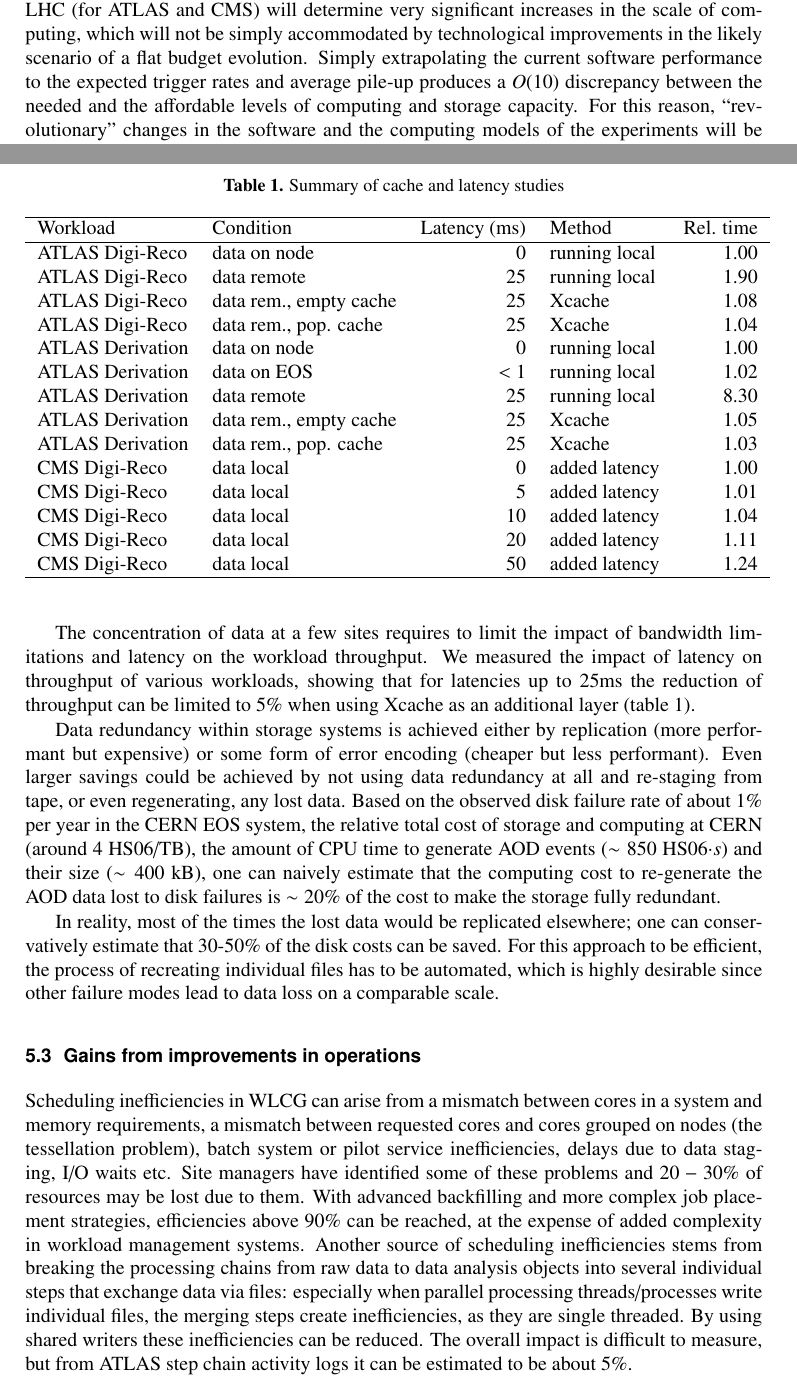
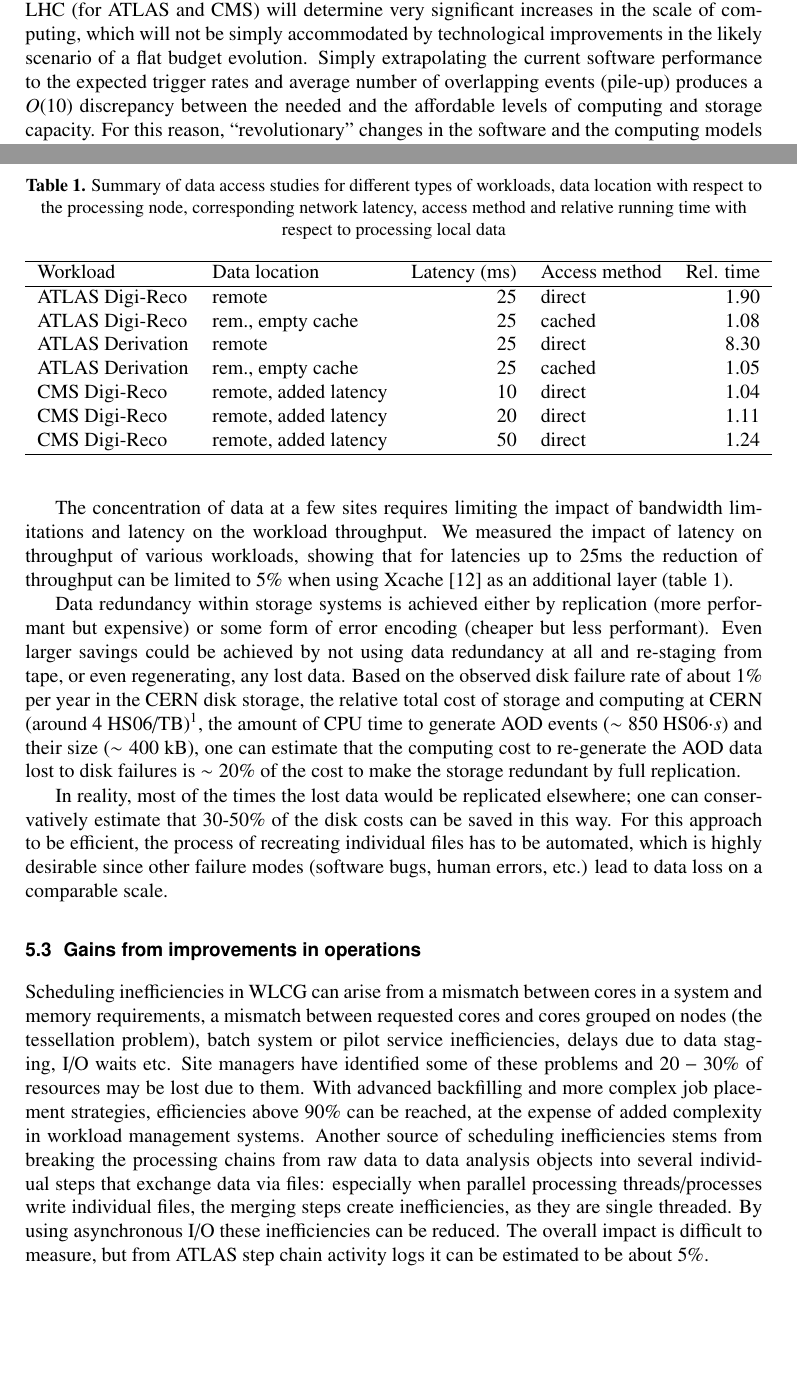
Before and after one commit to sciaba/chep2018-costmodel, a LaTeX document (costmodel.tex, which reads Hllhc.tex, Introduction.tex): two parts of pages 2 and 7 of 8, joined at a grey line, cut so that both start at the same text, the shorter picture padded with empty space. Compiled offline with pdfLaTeX.

Commit message:
Corrections after review

```diff
--- a/Hllhc.tex
+++ b/Hllhc.tex
@@ -79,55 +79,59 @@ hierarchical storage: what is gained from replacing some amount of
 disk with tape is partially offset by the need of more tape drives and
 some added complexity in the data migration.
 
-The concentration of data at a few sites requires to limit the impact
+The concentration of data at a few sites requires limiting the impact
 of bandwidth limitations and latency on the workload throughput.  We
 measured the impact of latency on throughput of various workloads,
 showing that for latencies up to 25ms the reduction of throughput can
-be limited to 5\% when using Xcache as an additional layer
+be limited to 5\% when using Xcache~\cite{xcache} as an additional layer
 (table~\ref{tab:latency}).
 \begin{table}
   \centering
-  \caption{ Summary of cache and latency studies}
+  \caption{ Summary of data access studies for different types of
+    workloads, data location with respect to the processing node,
+    corresponding network latency, access method and relative running
+    time with respect to processing local data}
   \label{tab:latency}
   \begin{tabular}{llrlr}
     \hline
-    Workload & Condition & Latency (ms) & Method & Rel. time \\\hline
-    ATLAS Digi-Reco & data on node & 0 & running local & 1.00 \\
-    ATLAS Digi-Reco & data remote & ~25 & running local & 1.90 \\
-    ATLAS Digi-Reco & data rem., empty cache & ~25 & Xcache & 1.08 \\
-    ATLAS Digi-Reco & data rem., pop. cache & ~25 & Xcache & 1.04 \\
-    ATLAS Derivation & data on node & 0 & running local & 1.00 \\
-    ATLAS Derivation & data on EOS & < 1 & running local  & 1.02 \\
-    ATLAS Derivation & data remote & ~25 & running local & 8.30 \\
-    ATLAS Derivation & data rem., empty cache & ~25 & Xcache & 1.05 \\
-    ATLAS Derivation & data rem., pop. cache & ~25 & Xcache & 1.03 \\
-    CMS Digi-Reco & data local & 0 & added latency & 1.00 \\
-    CMS Digi-Reco & data local & 5 & added latency & 1.01 \\
-    CMS Digi-Reco & data local & 10 & added latency & 1.04 \\
-    CMS Digi-Reco & data local & 20 & added latency & 1.11 \\
-    CMS Digi-Reco & data local & 50 & added latency & 1.24 \\\hline
+    Workload & Data location & Latency (ms) & Access method & Rel. time \\\hline
+%    ATLAS Digi-Reco & on node & 0 & direct & 1.00 \\
+    ATLAS Digi-Reco & remote & ~25 & direct & 1.90 \\
+    ATLAS Digi-Reco & rem., empty cache & ~25 & cached & 1.08 \\
+%    ATLAS Digi-Reco & rem., pop. cache & ~25 & cached & 1.04 \\
+%    ATLAS Derivation & on node & 0 & direct & 1.00 \\
+%    ATLAS Derivation & close storage & < 1 & direct  & 1.02 \\
+    ATLAS Derivation & remote & ~25 & direct & 8.30 \\
+    ATLAS Derivation & rem., empty cache & ~25 & cached & 1.05 \\
+%    ATLAS Derivation & rem., pop. cache & ~25 & cached & 1.03 \\
+%    CMS Digi-Reco & local & 0 & added latency & 1.00 \\
+%    CMS Digi-Reco & remote, added latency & 5 & direct & 1.01 \\
+    CMS Digi-Reco & remote, added latency& 10 & direct & 1.04 \\
+    CMS Digi-Reco & remote, added latency& 20 & direct & 1.11 \\
+    CMS Digi-Reco & remote, added latency& 50 & direct & 1.24 \\\hline
   \end{tabular}
 \end{table}
 
 Data redundancy within storage systems is achieved either by
 replication (more performant but expensive) or some form of error
 encoding (cheaper but less performant). Even larger savings could be
-achieved by not using data redundancy at all and re-staging from
-tape, or even regenerating, any lost data.
-Based on the observed disk failure rate of about 1\% per year in the
-CERN EOS system, the relative total cost
-of storage and computing at CERN (around 4 HS06/TB), the amount of CPU
-time to generate AOD events ($\sim 850$ HS06$\cdot s$) and their size
-($\sim 400$ kB), one can naively estimate that the computing cost to
+achieved by not using data redundancy at all and re-staging from tape,
+or even regenerating, any lost data.  Based on the observed disk
+failure rate of about 1\% per year in the CERN disk storage, the
+relative total cost of storage and computing at CERN (around 4
+HS06/TB)\footnote{HEPSpec06 is the benchmark commonly used to measure
+  CPU power for HEP applications~\cite{hs06}.}, the amount of CPU time
+to generate AOD events ($\sim 850$ HS06$\cdot s$) and their size
+($\sim 400$ kB), one can estimate that the computing cost to
 re-generate the AOD data lost to disk failures is $\sim 20\%$ of the
-cost to make the storage fully redundant.
+cost to make the storage redundant by full replication.
 
 In reality, most of the times the lost data would be replicated
 elsewhere; one can conservatively estimate that 30-50\% of the disk
-costs can be saved. For this approach to be efficient, the process of
-recreating individual files has to be automated, which is highly
-desirable since other failure modes lead to data loss on a comparable
-scale.
+costs can be saved in this way. For this approach to be efficient, the
+process of recreating individual files has to be automated, which is
+highly desirable since other failure modes (software bugs, human
+errors, etc.) lead to data loss on a comparable scale.
 
 \subsection{Gains from improvements in operations}
 Scheduling inefficiencies in WLCG can arise from a mismatch between
@@ -143,7 +147,7 @@ scheduling inefficiencies stems from breaking the processing chains
 from raw data to data analysis objects into several individual steps
 that exchange data via files: especially when parallel processing
 threads/processes write individual files, the merging steps create
-inefficiencies, as they are single threaded. By using shared writers
+inefficiencies, as they are single threaded. By using asynchronous I/O
 these inefficiencies can be reduced. The overall impact is difficult
 to measure, but from ATLAS step chain activity logs it can be
 estimated to be about 5\%.
--- a/Introduction.tex
+++ b/Introduction.tex
@@ -8,7 +8,7 @@ and Run 4, or HL-LHC (for ATLAS and CMS) will determine very
 significant increases in the scale of computing, which will not be
 simply accommodated by technological improvements in the likely
 scenario of a flat budget evolution. Simply extrapolating the current
-software performance to the expected trigger rates and average pile-up
+software performance to the expected trigger rates and average number of overlapping events (pile-up)
 produces a $O(10)$ discrepancy between the needed and the affordable
 levels of computing and storage capacity. For this reason,
 ``revolutionary'' changes in the software and the computing models of
```
Also changed, not shown: Bibliography.tex (+8 -4 lines), Metrics.tex (+3 -3 lines), Resources.tex (+3 -3 lines), Sitecost.tex (+10 -9 lines), costmodel.tex (+1 -1 lines), costmodel.pdf, Hllhc.tex (16 more changed lines).
